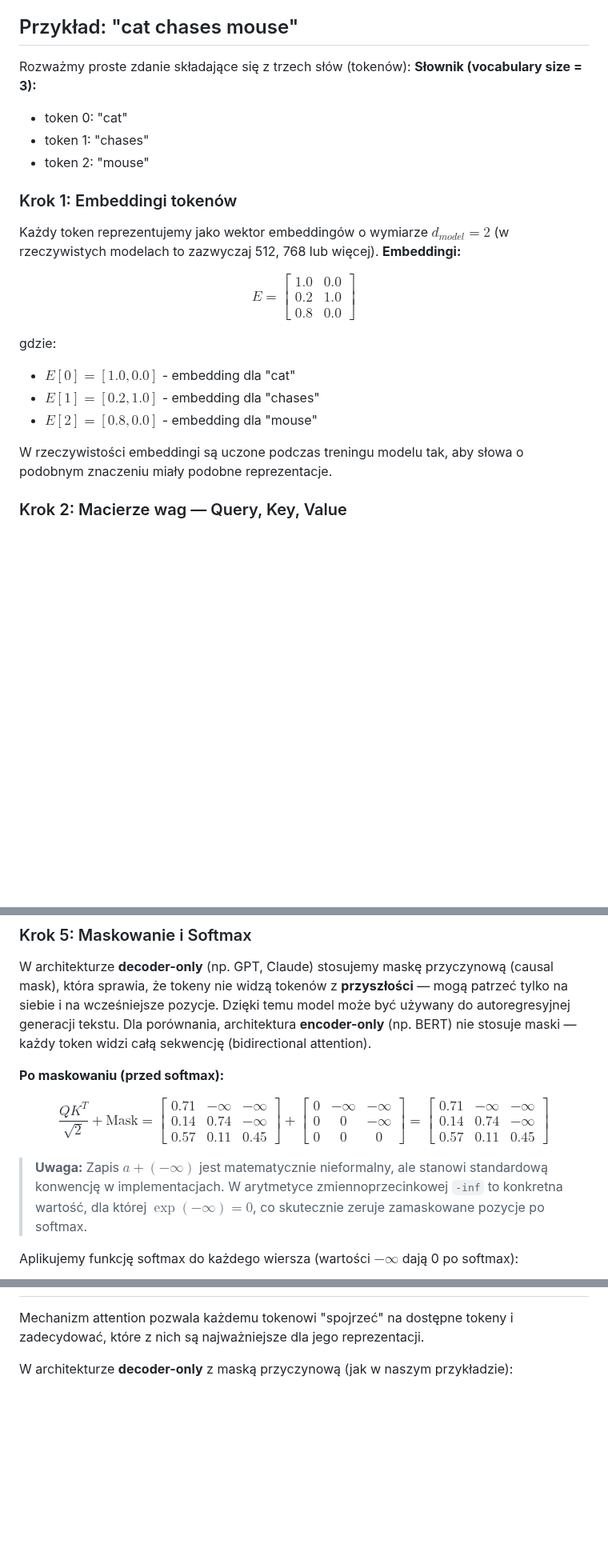
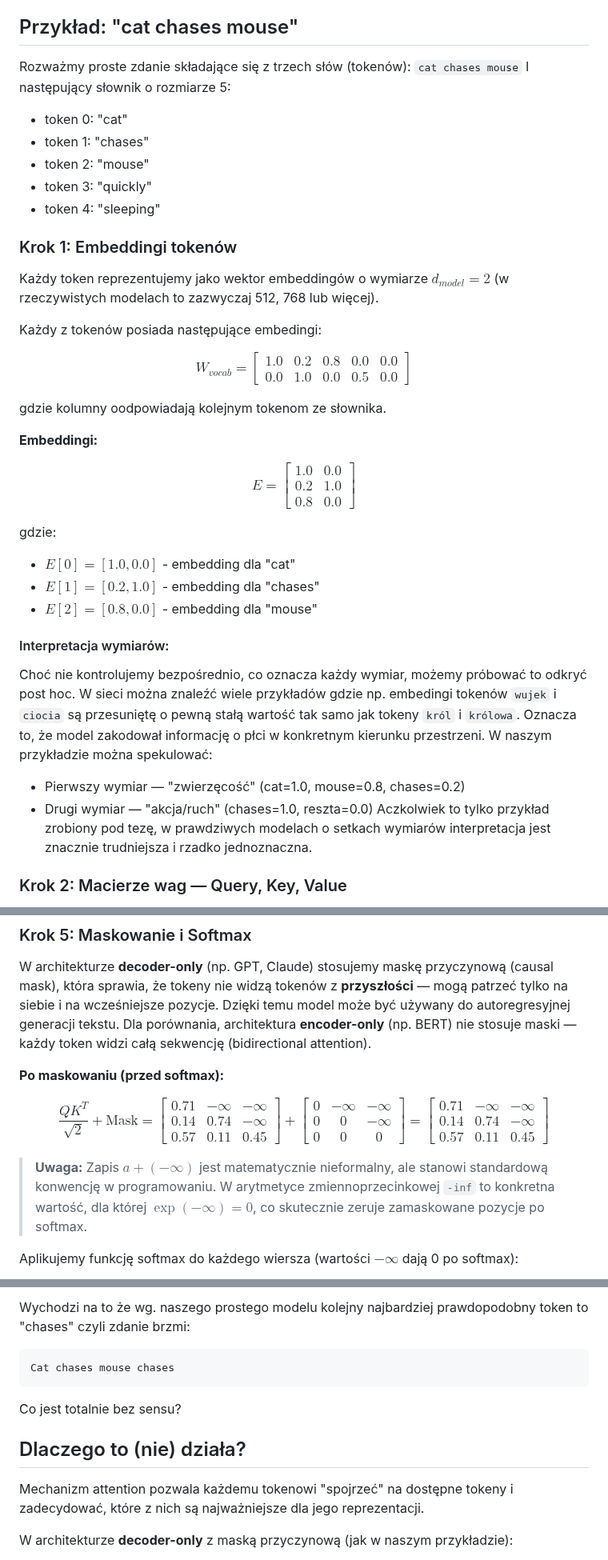
Before and after one commit to mpiotro4/mpiotro-pl, a Markdown page: blog/posts/2025-12-29-attention-mechanism.md, 3 parts joined by grey strips. Shown at 80% size. Rendered like a GitHub page; blank space fills up the shorter version.

```diff
--- a/blog/posts/2025-12-29-attention-mechanism.md
+++ b/blog/posts/2025-12-29-attention-mechanism.md
@@ -19,15 +19,27 @@ W tym wpisie przeprowadzimy kompletny przykład obliczeniowy mechanizmu attentio
 
 ## Przykład: "cat chases mouse"
 
-Rozważmy proste zdanie składające się z trzech słów (tokenów):
-**Słownik (vocabulary size = 3):**
+Rozważmy proste zdanie składające się z trzech słów (tokenów): `cat chases mouse`
+I następujący słownik o rozmiarze 5:
 - token 0: "cat"
 - token 1: "chases"
 - token 2: "mouse"
+- token 3: "quickly"
+- token 4: "sleeping"
 
 ### Krok 1: Embeddingi tokenów
 
 Każdy token reprezentujemy jako wektor embeddingów o wymiarze $d_{model} = 2$ (w rzeczywistych modelach to zazwyczaj 512, 768 lub więcej).
+
+Każdy z tokenów posiada następujące embedingi:
+
+$$W_{vocab} = \begin{bmatrix}
+1.0 & 0.2 & 0.8 & 0.0 &  0.0 \\
+0.0 & 1.0 & 0.0 & 0.5 &  0.0
+\end{bmatrix}$$
+
+gdzie kolumny oodpowiadają kolejnym tokenom ze słownika.
+
 **Embeddingi:**
 
 $$E = \begin{bmatrix}
@@ -41,8 +53,12 @@ gdzie:
 - $E[1] = [0.2, 1.0]$ - embedding dla "chases"
 - $E[2] = [0.8, 0.0]$ - embedding dla "mouse"
 
-W rzeczywistości embeddingi są uczone podczas treningu modelu tak, aby słowa o podobnym znaczeniu miały podobne reprezentacje.
-
+#### Interpretacja wymiarów:
+Choć nie kontrolujemy bezpośrednio, co oznacza każdy wymiar, możemy próbować to odkryć post hoc. W sieci można znaleźć wiele przykładów gdzie np. embedingi tokenów `wujek` i `ciocia` są przesuniętę o pewną stałą wartość tak samo jak tokeny `król` i `królowa`. Oznacza to, że model zakodował informację o płci w konkretnym kierunku przestrzeni.
+W naszym przykładzie można spekulować:
+- Pierwszy wymiar — "zwierzęcość" (cat=1.0, mouse=0.8, chases=0.2)
+- Drugi wymiar — "akcja/ruch" (chases=1.0, reszta=0.0)
+Aczkolwiek to tylko przykład zrobiony pod tezę, w prawdziwych modelach o setkach wymiarów interpretacja jest znacznie trudniejsza i rzadko jednoznaczna.
 ### Krok 2: Macierze wag — Query, Key, Value
 
 Następnie definiujemy trzy macierze wag, które transformują embeddingi na reprezentacje Query, Key i Value.
@@ -141,8 +157,7 @@ $$\frac{QK^T}{\sqrt{2}} + \text{Mask} = \begin{bmatrix}
 0.71 & -\infty & -\infty \\
 0.14 & 0.74 & -\infty \\
 0.57 & 0.11 & 0.45
-\end{bmatrix}
-+
+\end{bmatrix} +
 \begin{bmatrix}
 0 & -\infty & -\infty \\
 0 & 0 & -\infty \\
@@ -154,7 +169,7 @@ $$\frac{QK^T}{\sqrt{2}} + \text{Mask} = \begin{bmatrix}
 \end{bmatrix}
 $$
 
-> **Uwaga:** Zapis $a + (-\infty)$ jest matematycznie nieformalny, ale stanowi standardową konwencję w implementacjach. W arytmetyce zmiennoprzecinkowej `-inf` to konkretna wartość, dla której $\exp(-\infty) = 0$, co skutecznie zeruje zamaskowane pozycje po softmax.
+> **Uwaga:** Zapis $a + (-\infty)$ jest matematycznie nieformalny, ale stanowi standardową konwencję w programowaniu. W arytmetyce zmiennoprzecinkowej `-inf` to konkretna wartość, dla której $\exp(-\infty) = 0$, co skutecznie zeruje zamaskowane pozycje po softmax.
 
 Aplikujemy funkcję softmax do każdego wiersza (wartości $-\infty$ dają 0 po softmax):
 
@@ -202,3 +294,10 @@ Ostateczna macierz wyjściowa zawiera **kontekstowe reprezentacje** (contextuali
+Wychodzi na to że wg. naszego prostego modelu kolejny najbardziej prawdopodobny token to "chases" czyli zdanie brzmi:
+
+    Cat chases mouse chases
+
+Co jest totalnie bez sensu?
+
+## Dlaczego to (nie) działa?
 
 Mechanizm attention pozwala każdemu tokenowi "spojrzeć" na dostępne tokeny i zadecydować, które z nich są najważniejsze dla jego reprezentacji.
 
```
Also changed, not shown: other parts of blog/posts/2025-12-29-attention-mechanism.md (+83 -4 lines).
